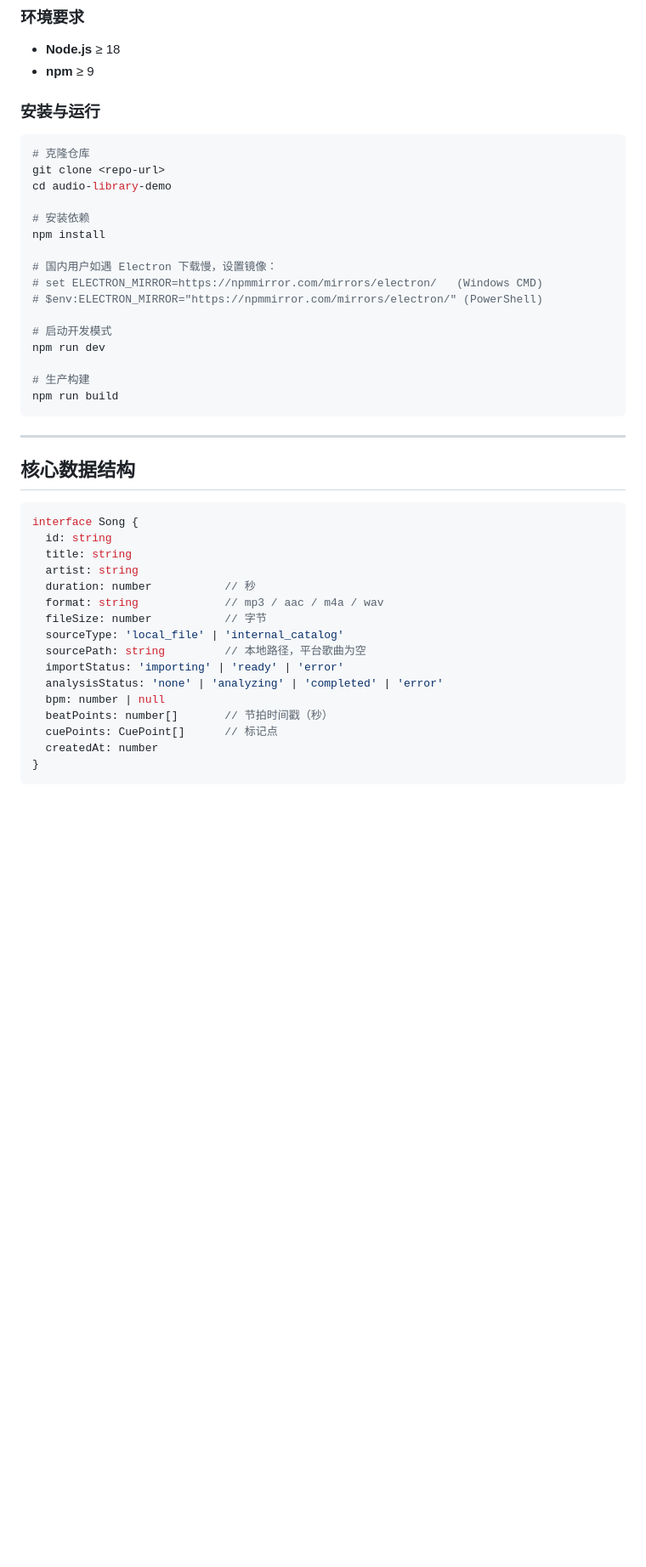
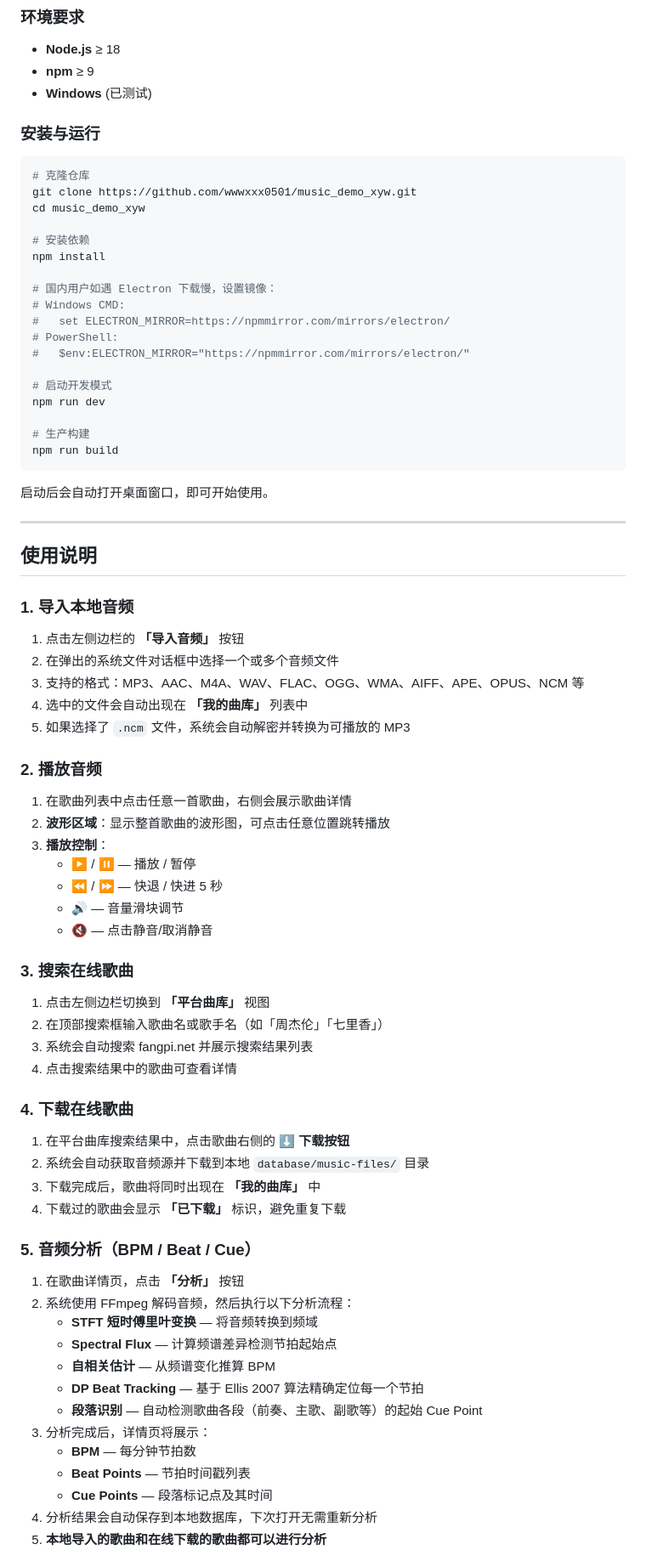
Before and after one commit to wwwxxx0501/music_demo_xyw, a Markdown page: README.md, the part around one of its changes. Shown at 85% size. Drawn GitHub-style; blank space fills up the shorter version.

Commit message:
docs: 更新 README 使用说明

````diff
--- a/README.md
+++ b/README.md
@@ -95,20 +32,23 @@ audio-library-demo/
 
 - **Node.js** ≥ 18
 - **npm** ≥ 9
+- **Windows** (已测试)
 
 ### 安装与运行
 
 ```bash
 # 克隆仓库
-git clone <repo-url>
-cd audio-library-demo
+git clone https://github.com/wwwxxx0501/music_demo_xyw.git
+cd music_demo_xyw
 
 # 安装依赖
 npm install
 
 # 国内用户如遇 Electron 下载慢，设置镜像：
-# set ELECTRON_MIRROR=https://npmmirror.com/mirrors/electron/   (Windows CMD)
-# $env:ELECTRON_MIRROR="https://npmmirror.com/mirrors/electron/" (PowerShell)
+# Windows CMD:
+#   set ELECTRON_MIRROR=https://npmmirror.com/mirrors/electron/
+# PowerShell:
+#   $env:ELECTRON_MIRROR="https://npmmirror.com/mirrors/electron/"
 
 # 启动开发模式
 npm run dev
@@ -117,24 +57,57 @@ npm run dev
 npm run build
 ```
 
+启动后会自动打开桌面窗口，即可开始使用。
+
 ---
 
-## 核心数据结构
+## 使用说明
 
-```typescript
-interface Song {
-  id: string
-  title: string
-  artist: string
-  duration: number           // 秒
-  format: string             // mp3 / aac / m4a / wav
-  fileSize: number           // 字节
-  sourceType: 'local_file' | 'internal_catalog'
-  sourcePath: string         // 本地路径，平台歌曲为空
-  importStatus: 'importing' | 'ready' | 'error'
-  analysisStatus: 'none' | 'analyzing' | 'completed' | 'error'
-  bpm: number | null
-  beatPoints: number[]       // 节拍时间戳（秒）
-  cuePoints: CuePoint[]      // 标记点
-  createdAt: number
-}
+### 1. 导入本地音频
+
+1. 点击左侧边栏的 **「导入音频」** 按钮
+2. 在弹出的系统文件对话框中选择一个或多个音频文件
+3. 支持的格式：MP3、AAC、M4A、WAV、FLAC、OGG、WMA、AIFF、APE、OPUS、NCM 等
+4. 选中的文件会自动出现在 **「我的曲库」** 列表中
+5. 如果选择了 `.ncm` 文件，系统会自动解密并转换为可播放的 MP3
+
+### 2. 播放音频
+
+1. 在歌曲列表中点击任意一首歌曲，右侧会展示歌曲详情
+2. **波形区域**：显示整首歌曲的波形图，可点击任意位置跳转播放
+3. **播放控制**：
+   - ▶️ / ⏸ — 播放 / 暂停
+   - ⏪ / ⏩ — 快退 / 快进 5 秒
+   - 🔊 — 音量滑块调节
+   - 🔇 — 点击静音/取消静音
+
+### 3. 搜索在线歌曲
+
+1. 点击左侧边栏切换到 **「平台曲库」** 视图
+2. 在顶部搜索框输入歌曲名或歌手名（如「周杰伦」「七里香」）
+3. 系统会自动搜索 fangpi.net 并展示搜索结果列表
+4. 点击搜索结果中的歌曲可查看详情
+
+### 4. 下载在线歌曲
+
+1. 在平台曲库搜索结果中，点击歌曲右侧的 **⬇️ 下载按钮**
+2. 系统会自动获取音频源并下载到本地 `database/music-files/` 目录
+3. 下载完成后，歌曲将同时出现在 **「我的曲库」** 中
+4. 下载过的歌曲会显示 **「已下载」** 标识，避免重复下载
+
+### 5. 音频分析（BPM / Beat / Cue）
+
+1. 在歌曲详情页，点击 **「分析」** 按钮
+2. 系统使用 FFmpeg 解码音频，然后执行以下分析流程：
+   - **STFT 短时傅里叶变换** — 将音频转换到频域
+   - **Spectral Flux** — 计算频谱差异检测节拍起始点
+   - **自相关估计** — 从频谱变化推算 BPM
+   - **DP Beat Tracking** — 基于 Ellis 2007 算法精确定位每一个节拍
+   - **段落识别** — 自动检测歌曲各段（前奏、主歌、副歌等）的起始 Cue Point
+3. 分析完成后，详情页将展示：
+   - **BPM** — 每分钟节拍数
+   - **Beat Points** — 节拍时间戳列表
+   - **Cue Points** — 段落标记点及其时间
+4. 分析结果会自动保存到本地数据库，下次打开无需重新分析
+5. **本地导入的歌曲和在线下载的歌曲都可以进行分析**
+
````
Also changed, not shown: other parts of README.md (+85 -92 lines).
